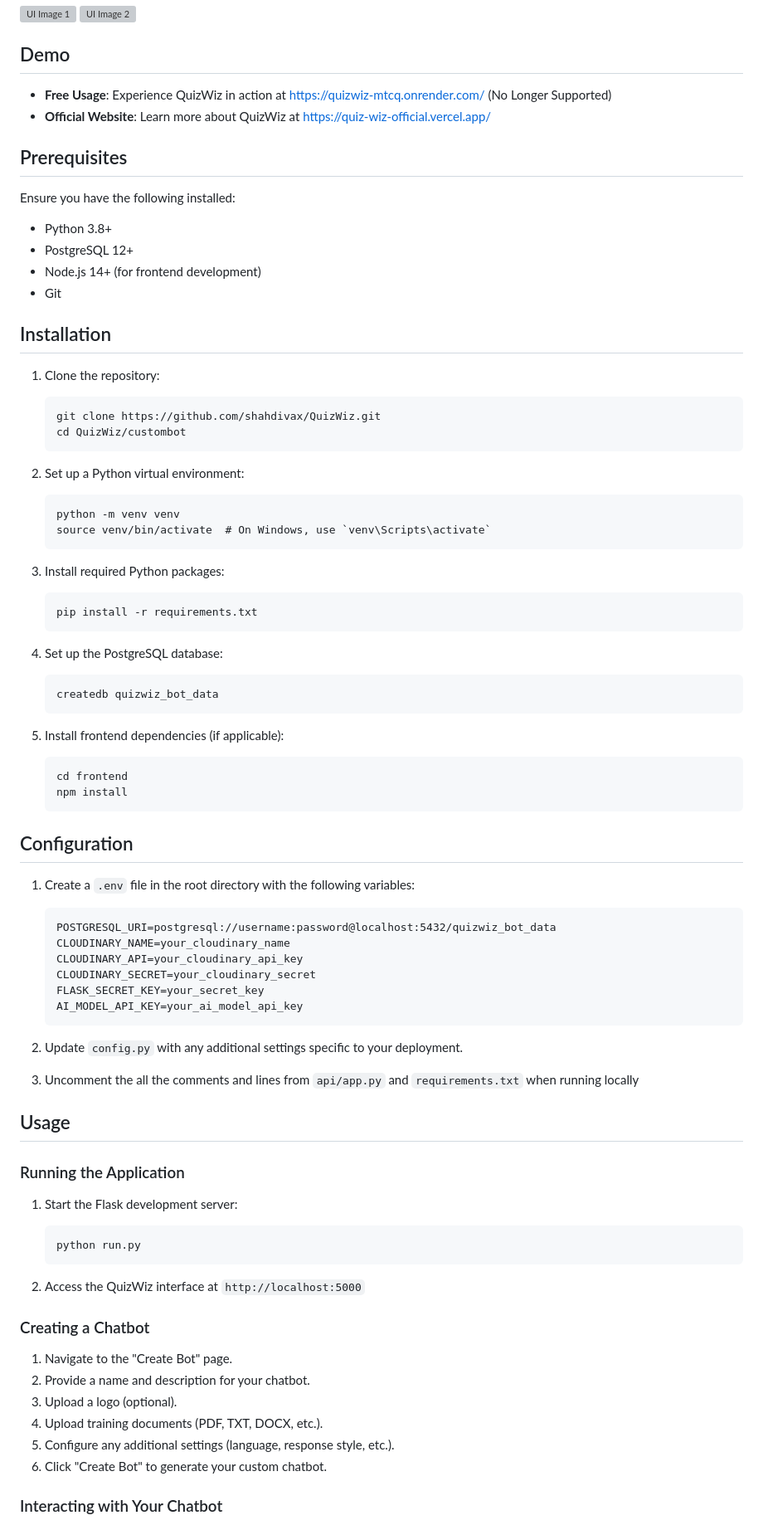
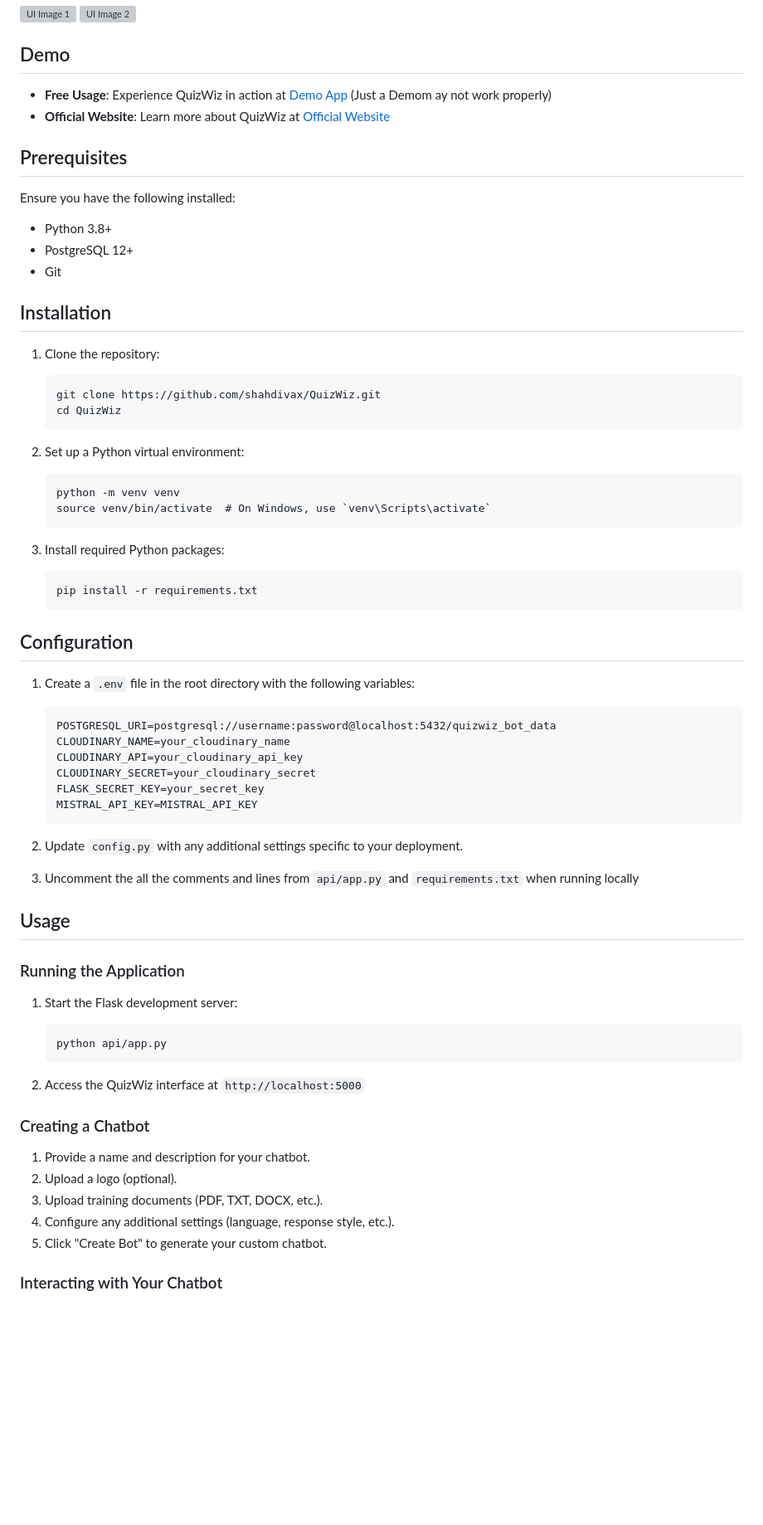
Before and after one commit to shahdivax/QuizWiz, a Markdown page: README.md, the part around one of its changes. Shown at 83% size. Rendered like a GitHub page; blank space fills up the shorter version; grey boxes are pictures that could not be loaded.

````diff
--- a/README.md
+++ b/README.md
@@ -40,15 +39,14 @@ QuizWiz is an advanced, AI-powered chatbot creation platform that enables users
 
 ## Demo
 
-- **Free Usage**: Experience QuizWiz in action at [https://quizwiz-mtcq.onrender.com/](https://quizwiz-mtcq.onrender.com/) (No Longer Supported)
-- **Official Website**: Learn more about QuizWiz at [https://quiz-wiz-official.vercel.app/](https://quiz-wiz-official.vercel.app/)
+- **Free Usage**: Experience QuizWiz in action at [Demo App](https://quiz-wiz-demo.vercel.app/) (Just a Demom ay not work properly)
+- **Official Website**: Learn more about QuizWiz at [Official Website](https://quiz-wiz-official.vercel.app/)
 
 ## Prerequisites
 
 Ensure you have the following installed:
 - Python 3.8+
 - PostgreSQL 12+
-- Node.js 14+ (for frontend development)
 - Git
 
 ## Installation
@@ -56,7 +54,7 @@ Ensure you have the following installed:
 1. Clone the repository:
    ```
    git clone https://github.com/shahdivax/QuizWiz.git
-   cd QuizWiz/custombot
+   cd QuizWiz
    ```
 
 2. Set up a Python virtual environment:
@@ -70,17 +68,6 @@ Ensure you have the following installed:
    pip install -r requirements.txt
    ```
 
-4. Set up the PostgreSQL database:
-   ```
-   createdb quizwiz_bot_data
-   ```
-
-5. Install frontend dependencies (if applicable):
-   ```
-   cd frontend
-   npm install
-   ```
-
 ## Configuration
 
 1. Create a `.env` file in the root directory with the following variables:
@@ -90,7 +77,7 @@ Ensure you have the following installed:
    CLOUDINARY_API=your_cloudinary_api_key
    CLOUDINARY_SECRET=your_cloudinary_secret
    FLASK_SECRET_KEY=your_secret_key
-   AI_MODEL_API_KEY=your_ai_model_api_key
+   MISTRAL_API_KEY=MISTRAL_API_KEY
    ```
 
 2. Update `config.py` with any additional settings specific to your deployment.
@@ -102,19 +89,18 @@ Ensure you have the following installed:
 
 1. Start the Flask development server:
    ```
-   python run.py
+   python api/app.py
    ```
 
 2. Access the QuizWiz interface at `http://localhost:5000`
 
 ### Creating a Chatbot
 
-1. Navigate to the "Create Bot" page.
-2. Provide a name and description for your chatbot.
-3. Upload a logo (optional).
-4. Upload training documents (PDF, TXT, DOCX, etc.).
-5. Configure any additional settings (language, response style, etc.).
-6. Click "Create Bot" to generate your custom chatbot.
+1. Provide a name and description for your chatbot.
+2. Upload a logo (optional).
+3. Upload training documents (PDF, TXT, DOCX, etc.).
+4. Configure any additional settings (language, response style, etc.).
+5. Click "Create Bot" to generate your custom chatbot.
 
 ### Interacting with Your Chatbot
 
````
Also changed, not shown: other parts of README.md (+9 -49 lines).
